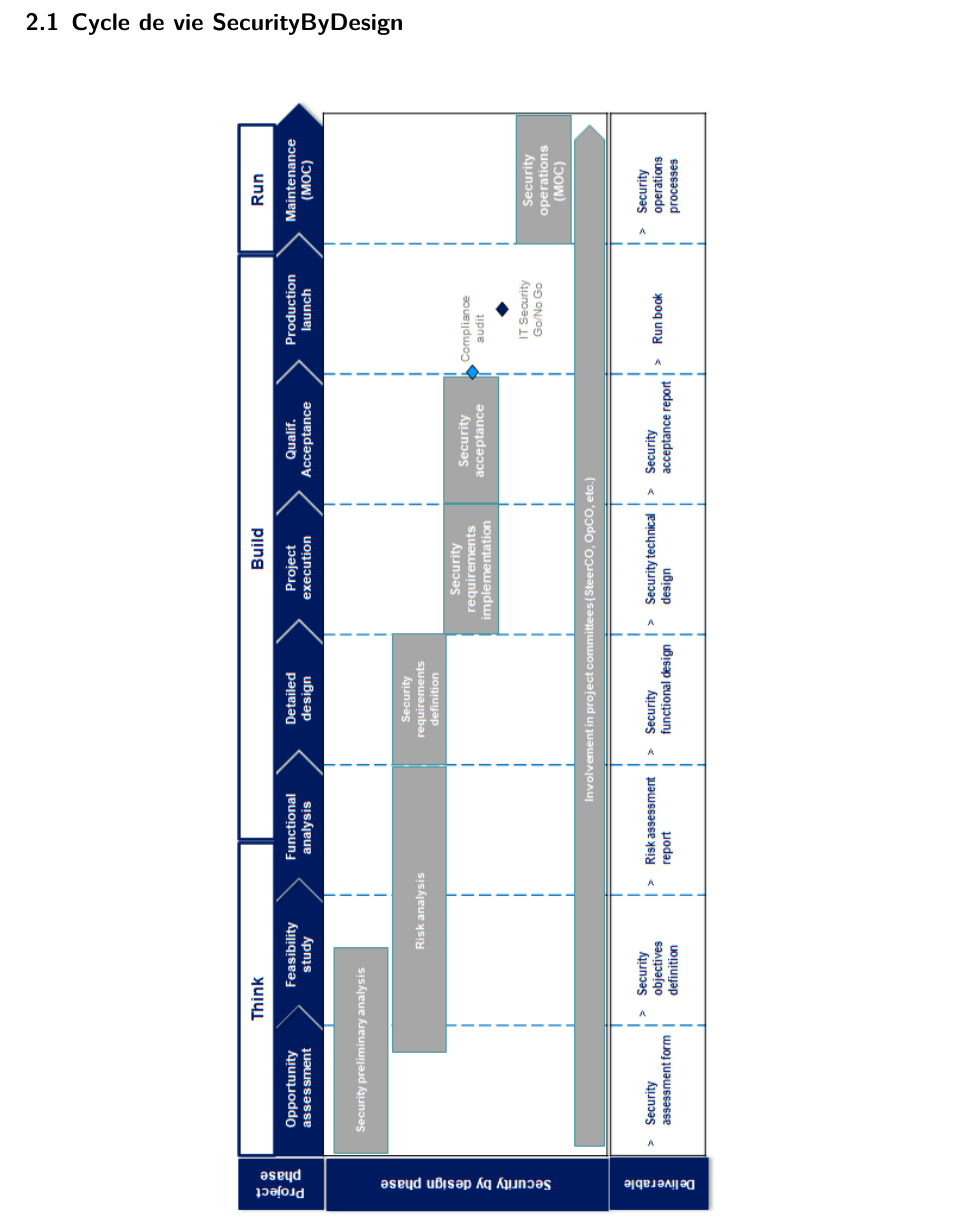
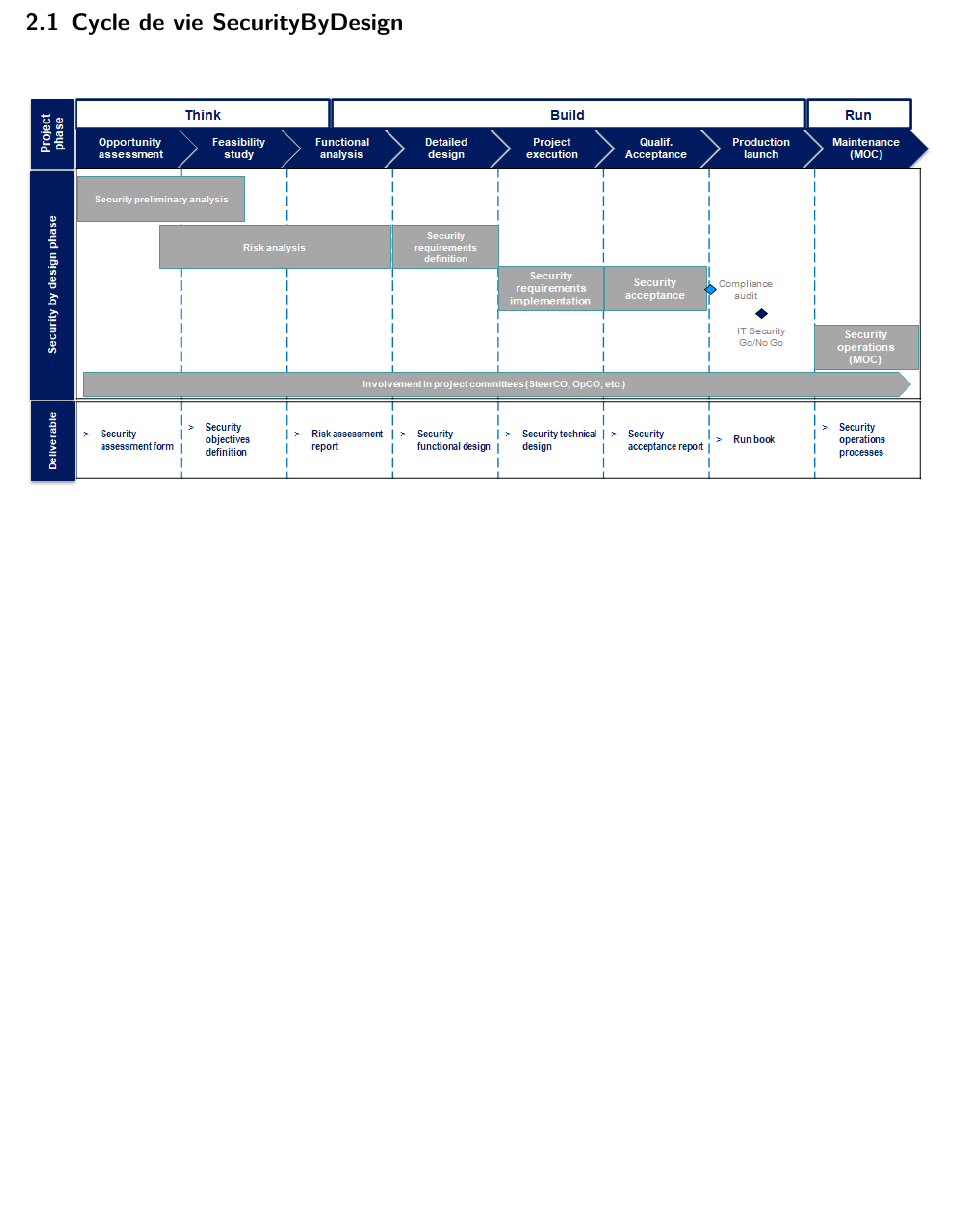
Before and after one commit to lucasgrelaud/Memoire-ESIEA-2021, a LaTeX thesis (main.tex, which reads appendix/security_by_design.tex): part of page 24 of 24, cut so that both start at the same text, the shorter picture padded with empty space. Compiled offline with XeLaTeX; a missing font is replaced by an installed copy or a similar font.

Commit message:
Rotation de l'annexe SecurityByDesign

```diff
--- a/appendix/security_by_design.tex
+++ b/appendix/security_by_design.tex
@@ -3,4 +3,4 @@
 \label{appendix:securitybydesign}
 \vspace{2em}
 \centering
-\includegraphics[width=0.8\textheight, angle=90,origin=c]{resources/img/security_by_design.png}
+\includegraphics[width=\textwidth,origin=c]{resources/img/security_by_design.png}
```
